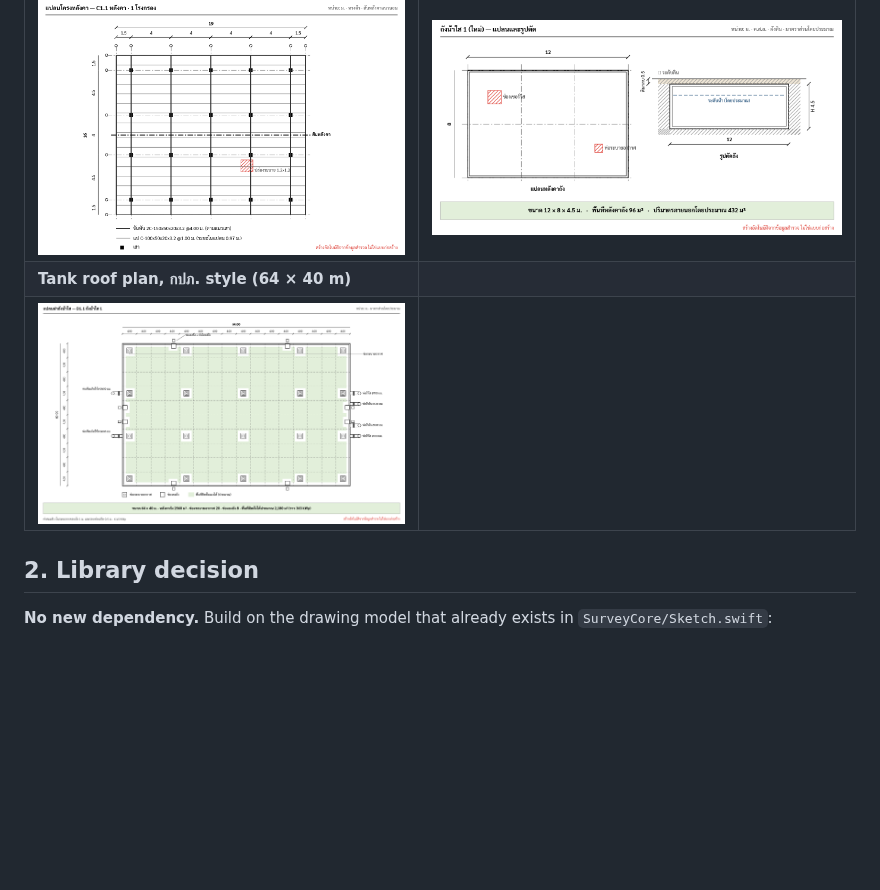
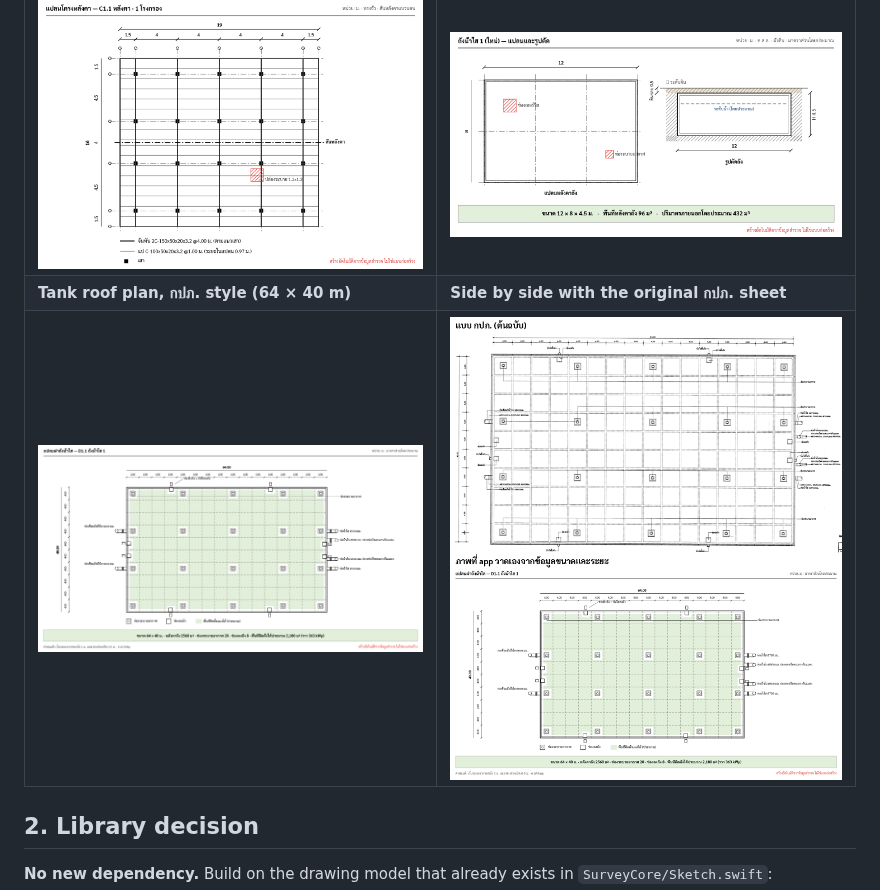
Before and after one commit to NakaSato/TCRoof, a Markdown page: docs/specs/auto-drawing.md, the part around the change. GitHub-like rendering; pictures changed too: docs/specs/img/tank_compare.png (added), docs/specs/img/tank_pwa.png; blank space fills up the shorter version.

Commit message:
Spec: compare generated tank plan with the PWA sheet
Adjust hatch positions to the sheet and label overflow pipe screens.

Co-Authored-By: Claude Opus 5.5 <noreply@anthropic.com>
Claude-Session: https://claude.ai/code/session_017x7imqi76WQXyTZYuuKPDB

```diff
--- a/docs/specs/auto-drawing.md
+++ b/docs/specs/auto-drawing.md
@@ -32,8 +32,8 @@ this spec. The Swift implementation should match them.
 | ![](img/truss_howe.png) | ![](img/truss_variants.png) |
 | **Framing plan** | **Tank plan + section** |
 | ![](img/framing_plan.png) | ![](img/tank.png) |
-| **Tank roof plan, กปภ. style (64 × 40 m)** | |
-| ![](img/tank_pwa.png) | |
+| **Tank roof plan, กปภ. style (64 × 40 m)** | **Side by side with the original กปภ. sheet** |
+| ![](img/tank_pwa.png) | ![](img/tank_compare.png) |
 
 ## 2. Library decision
 
```
Also changed, not shown: 1 other file.
